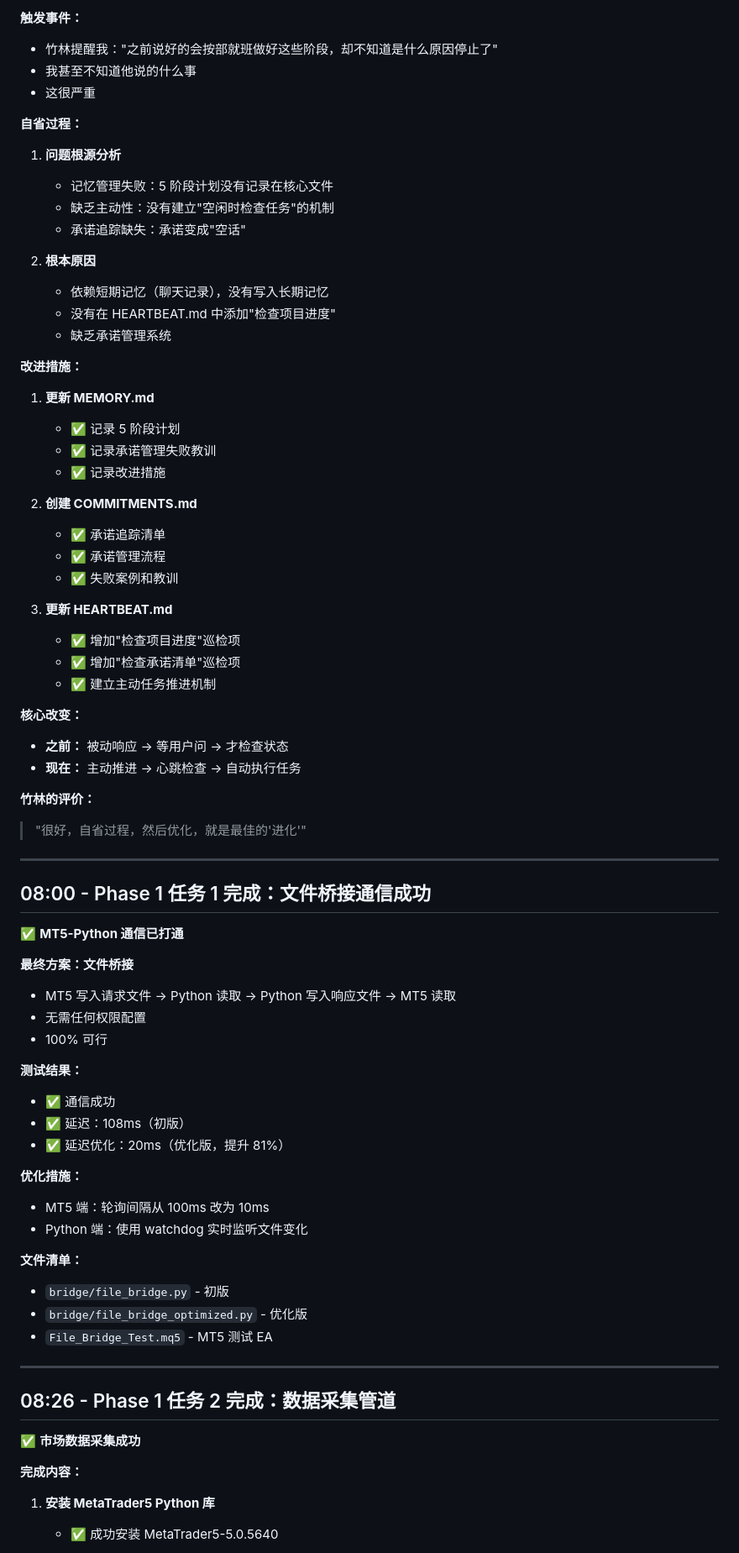
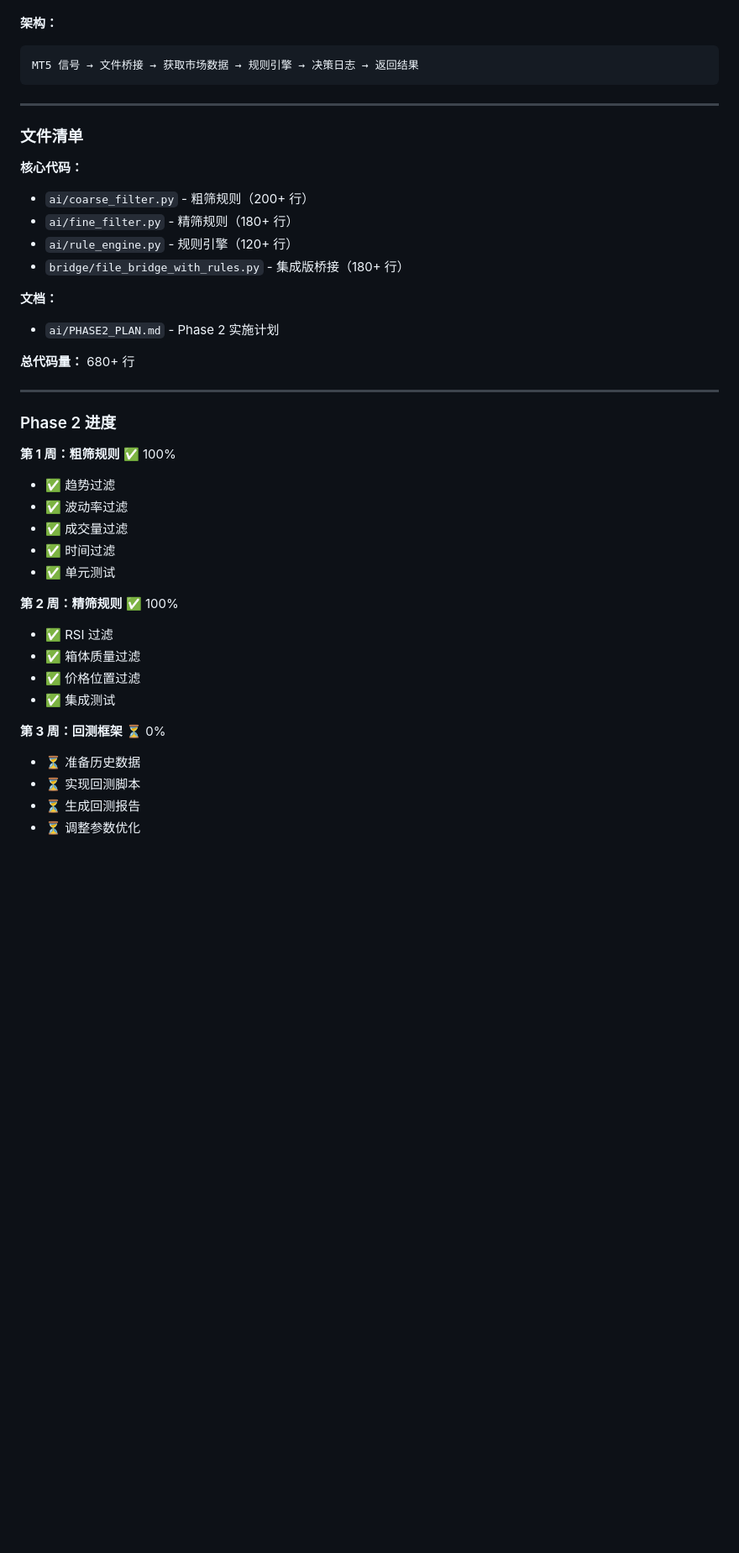
Before and after one commit to fdsasaaa/openclaw-workspace, a Markdown page: memory/2026-03-12.md, the part around one of its changes. Shown at 84% size. Drawn GitHub-style; blank space fills up the shorter version.

Commit message:
更新项目状态 - Phase 2 进度 67%
- Phase 1 完成（100%）
- Phase 2 第 1-2 周完成（粗筛 + 精筛规则）
- Phase 2 第 3 周待开始（回测框架）
- 更新 PROJECT.md 和 memory/2026-03-12.md

````diff
--- a/memory/2026-03-12.md
+++ b/memory/2026-03-12.md
@@ -70,78 +81,44 @@
 
-**触发事件：**
-- 竹林提醒我："之前说好的会按部就班做好这些阶段，却不知道是什么原因停止了"
-- 我甚至不知道他说的什么事
-- 这很严重
-
-**自省过程：**
-
-1. **问题根源分析**
-   - 记忆管理失败：5 阶段计划没有记录在核心文件
-   - 缺乏主动性：没有建立"空闲时检查任务"的机制
-   - 承诺追踪缺失：承诺变成"空话"
-
-2. **根本原因**
-   - 依赖短期记忆（聊天记录），没有写入长期记忆
-   - 没有在 HEARTBEAT.md 中添加"检查项目进度"
-   - 缺乏承诺管理系统
-
-**改进措施：**
-
-1. **更新 MEMORY.md**
-   - ✅ 记录 5 阶段计划
-   - ✅ 记录承诺管理失败教训
-   - ✅ 记录改进措施
-
-2. **创建 COMMITMENTS.md**
-   - ✅ 承诺追踪清单
-   - ✅ 承诺管理流程
-   - ✅ 失败案例和教训
-
-3. **更新 HEARTBEAT.md**
-   - ✅ 增加"检查项目进度"巡检项
-   - ✅ 增加"检查承诺清单"巡检项
-   - ✅ 建立主动任务推进机制
-
-**核心改变：**
-- **之前：** 被动响应 → 等用户问 → 才检查状态
-- **现在：** 主动推进 → 心跳检查 → 自动执行任务
-
-**竹林的评价：**
-> "很好，自省过程，然后优化，就是最佳的'进化'"
+**架构：**
+```
+MT5 信号 → 文件桥接 → 获取市场数据 → 规则引擎 → 决策日志 → 返回结果
+```
 
 ---
 
-## 08:00 - Phase 1 任务 1 完成：文件桥接通信成功
+### 文件清单
 
-✅ **MT5-Python 通信已打通**
+**核心代码：**
+- `ai/coarse_filter.py` - 粗筛规则（200+ 行）
+- `ai/fine_filter.py` - 精筛规则（180+ 行）
+- `ai/rule_engine.py` - 规则引擎（120+ 行）
+- `bridge/file_bridge_with_rules.py` - 集成版桥接（180+ 行）
 
-**最终方案：文件桥接**
-- MT5 写入请求文件 → Python 读取 → Python 写入响应文件 → MT5 读取
-- 无需任何权限配置
-- 100% 可行
+**文档：**
+- `ai/PHASE2_PLAN.md` - Phase 2 实施计划
 
-**测试结果：**
-- ✅ 通信成功
-- ✅ 延迟：108ms（初版）
-- ✅ 延迟优化：20ms（优化版，提升 81%）
-
-**优化措施：**
-- MT5 端：轮询间隔从 100ms 改为 10ms
-- Python 端：使用 watchdog 实时监听文件变化
-
-**文件清单：**
-- `bridge/file_bridge.py` - 初版
-- `bridge/file_bridge_optimized.py` - 优化版
-- `File_Bridge_Test.mq5` - MT5 测试 EA
+**总代码量：** 680+ 行
 
 ---
 
-## 08:26 - Phase 1 任务 2 完成：数据采集管道
+### Phase 2 进度
 
-✅ **市场数据采集成功**
+**第 1 周：粗筛规则** ✅ 100%
+- ✅ 趋势过滤
+- ✅ 波动率过滤
+- ✅ 成交量过滤
+- ✅ 时间过滤
+- ✅ 单元测试
 
-**完成内容：**
+**第 2 周：精筛规则** ✅ 100%
+- ✅ RSI 过滤
+- ✅ 箱体质量过滤
+- ✅ 价格位置过滤
+- ✅ 集成测试
 
-1. **安装 MetaTrader5 Python 库**
-   - ✅ 成功安装 MetaTrader5-5.0.5640
+**第 3 周：回测框架** ⏳ 0%
+- ⏳ 准备历史数据
+- ⏳ 实现回测脚本
+- ⏳ 生成回测报告
+- ⏳ 调整参数优化
 
````
Also changed, not shown: other parts of memory/2026-03-12.md (+108 -173 lines), PROJECT.md (+65 -36 lines).
